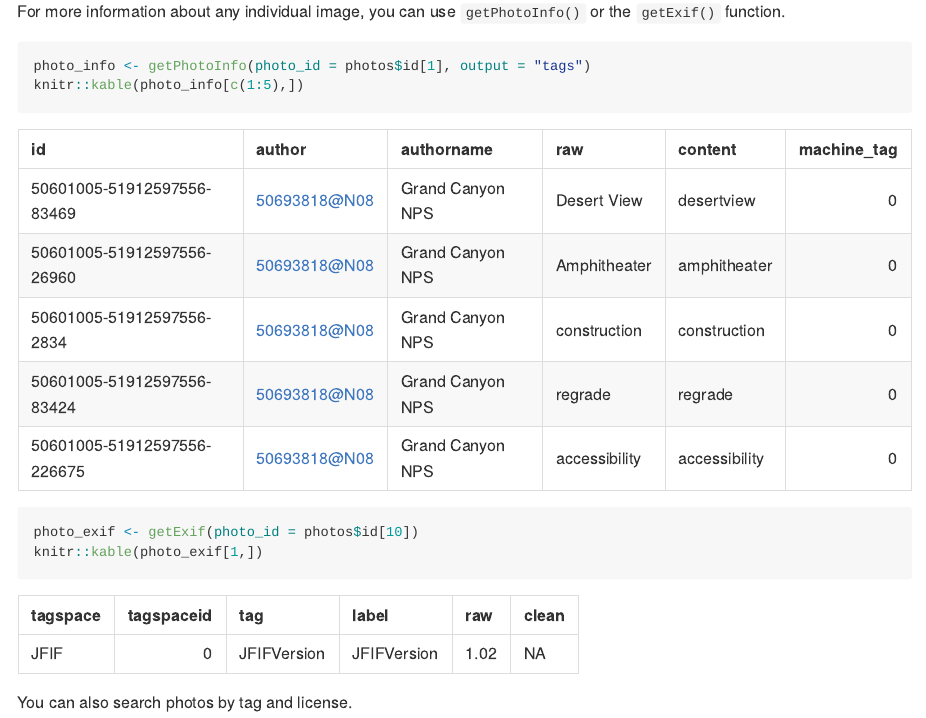
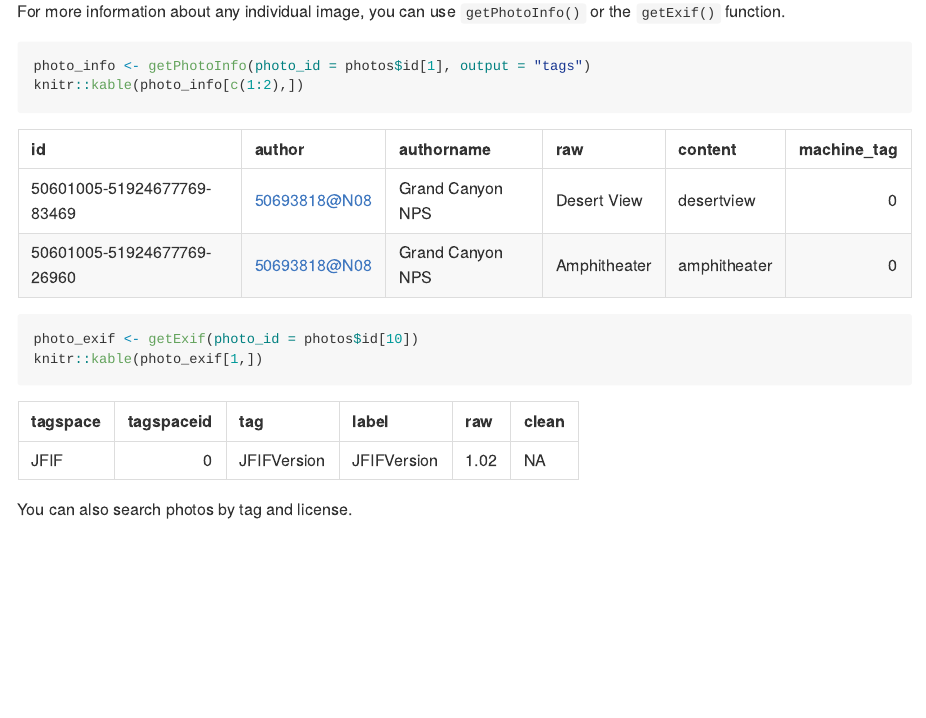
Before and after one commit to koki25ando/FlickrAPI, an R Markdown document (README.Rmd): the page in a window 1100 px wide, from 890 px down. The pictures show the output file README.md that the author committed with the source, drawn offline in the style of GitHub; badge pictures from the web are left out.

Commit message:
docs: update pkgdown site + README

````diff
--- a/README.Rmd
+++ b/README.Rmd
@@ -49,7 +49,7 @@ For more information about any individual image, you can use `getPhotoInfo()` or
 
 ```{r}
 photo_info <- getPhotoInfo(photo_id = photos$id[1], output = "tags")
-knitr::kable(photo_info[c(1:5),])
+knitr::kable(photo_info[c(1:2),])
 ```
 
 ```{r}
````
Also changed, not shown: README.md, docs/pkgdown.yml, docs/search.json, 3 other files.
